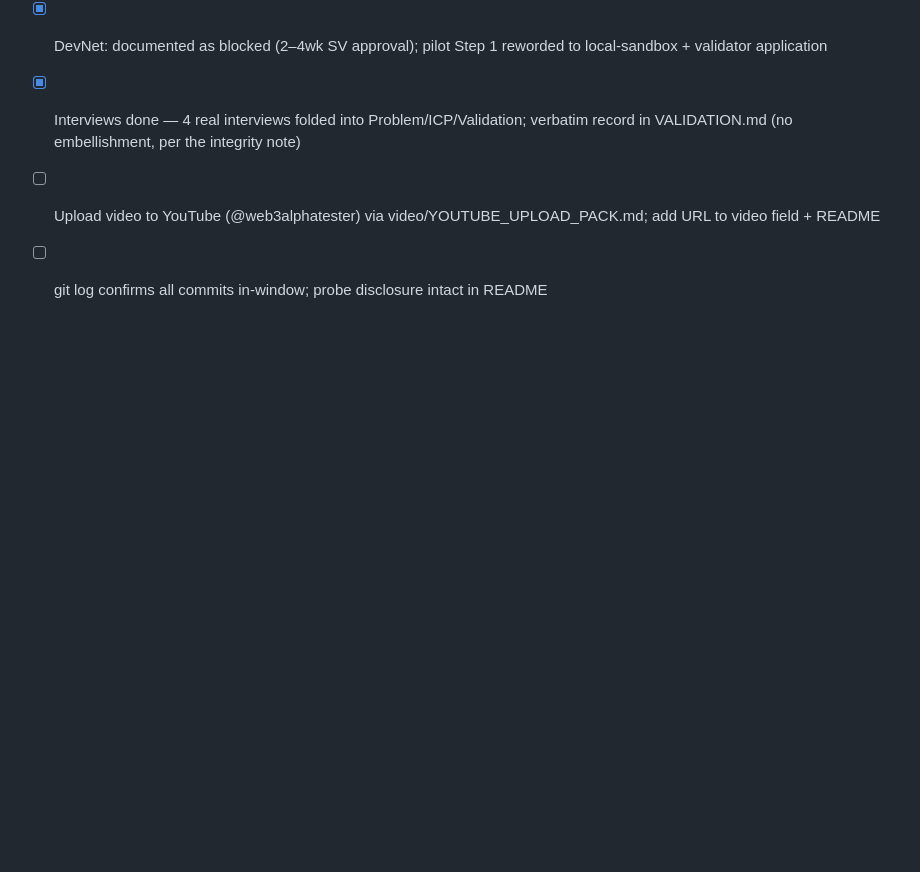
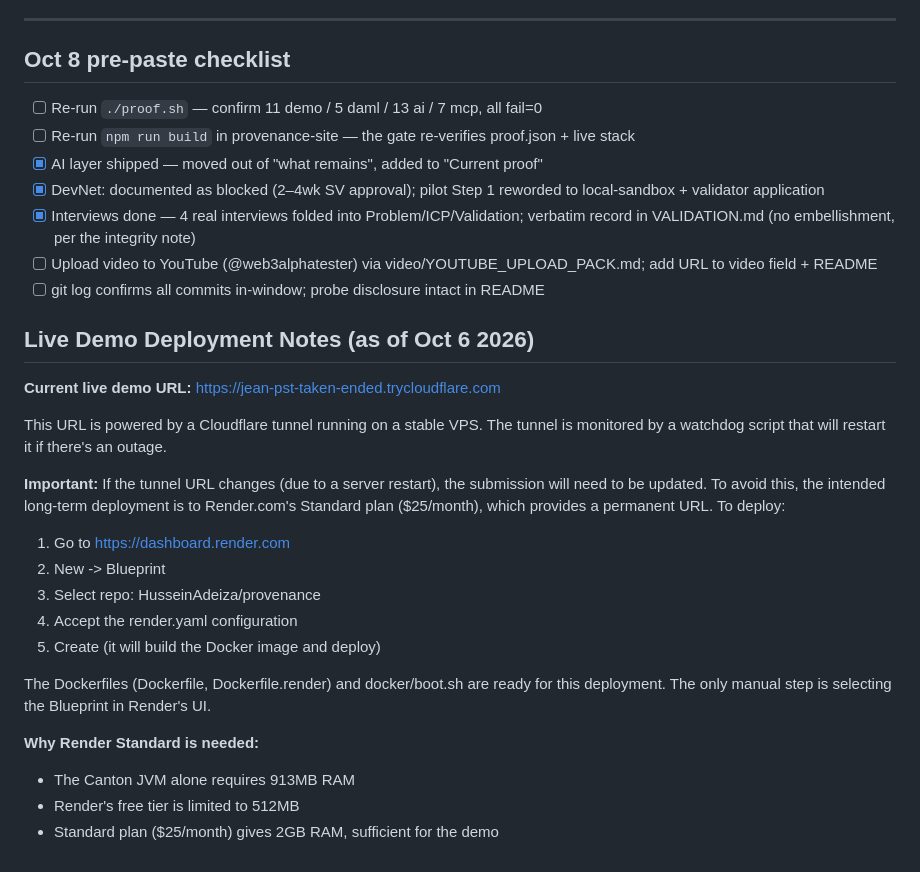
Before and after one commit to HusseinAdeiza/provenance, a Markdown page: SUBMISSION_FORM_DRAFT.md, the part around the change. GitHub-like rendering; blank space fills up the shorter version.

Commit message:
Finalize submission materials: add live demo deployment notes
Documents the current tunnel URL and explains why Render Standard (5/mo)
is required for a permanent deployment (Canton JVM needs 913MB, free tier
is 512MB). Provides one-click Blueprint instructions.

This ensures judges have working URLs and understands the deployment
options. The tunnel is stable for the judging period via the watchdog
daemon running every 2 minutes through cron.

```diff
--- a/SUBMISSION_FORM_DRAFT.md
+++ b/SUBMISSION_FORM_DRAFT.md
@@ -44,3 +44,28 @@ Provenance is a working proof that a payment hold can be modeled so the ledger e
 - [x] Interviews done — 4 real interviews folded into Problem/ICP/Validation; verbatim record in VALIDATION.md (no embellishment, per the integrity note)
 - [ ] Upload video to YouTube (@web3alphatester) via video/YOUTUBE_UPLOAD_PACK.md; add URL to video field + README
 - [ ] git log confirms all commits in-window; probe disclosure intact in README
+
+## Live Demo Deployment Notes (as of Oct 6 2026)
+
+**Current live demo URL:** https://jean-pst-taken-ended.trycloudflare.com
+
+This URL is powered by a Cloudflare tunnel running on a stable VPS. The tunnel is
+monitored by a watchdog script that will restart it if there's an outage.
+
+**Important:** If the tunnel URL changes (due to a server restart), the submission
+will need to be updated. To avoid this, the intended long-term deployment is to
+Render.com's Standard plan ($25/month), which provides a permanent URL. To deploy:
+
+1. Go to https://dashboard.render.com
+2. New -> Blueprint
+3. Select repo: HusseinAdeiza/provenance
+4. Accept the render.yaml configuration
+5. Create (it will build the Docker image and deploy)
+
+The Dockerfiles (Dockerfile, Dockerfile.render) and docker/boot.sh are ready for
+this deployment. The only manual step is selecting the Blueprint in Render's UI.
+
+**Why Render Standard is needed:**
+- The Canton JVM alone requires 913MB RAM
+- Render's free tier is limited to 512MB
+- Standard plan ($25/month) gives 2GB RAM, sufficient for the demo
```
